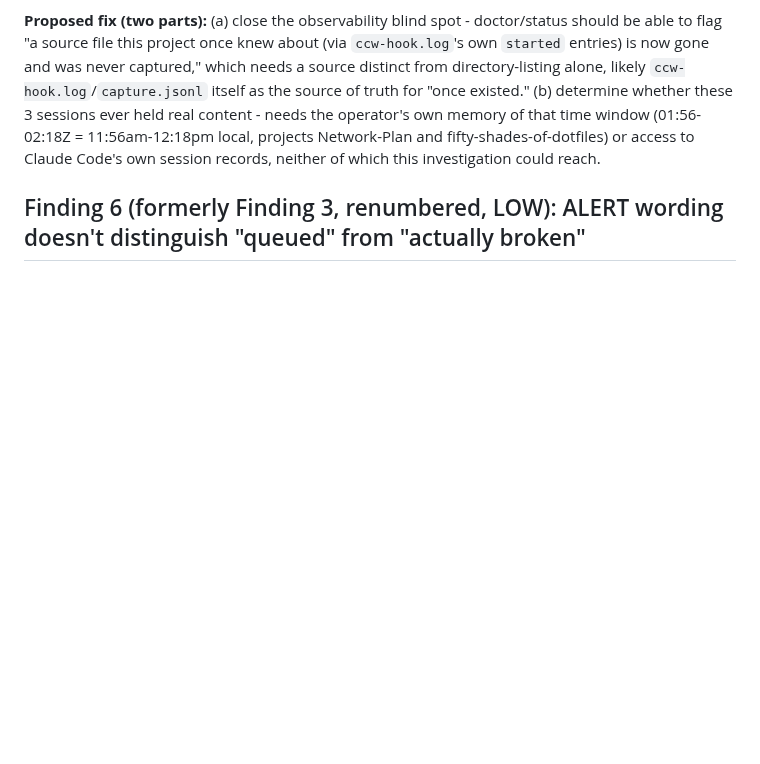
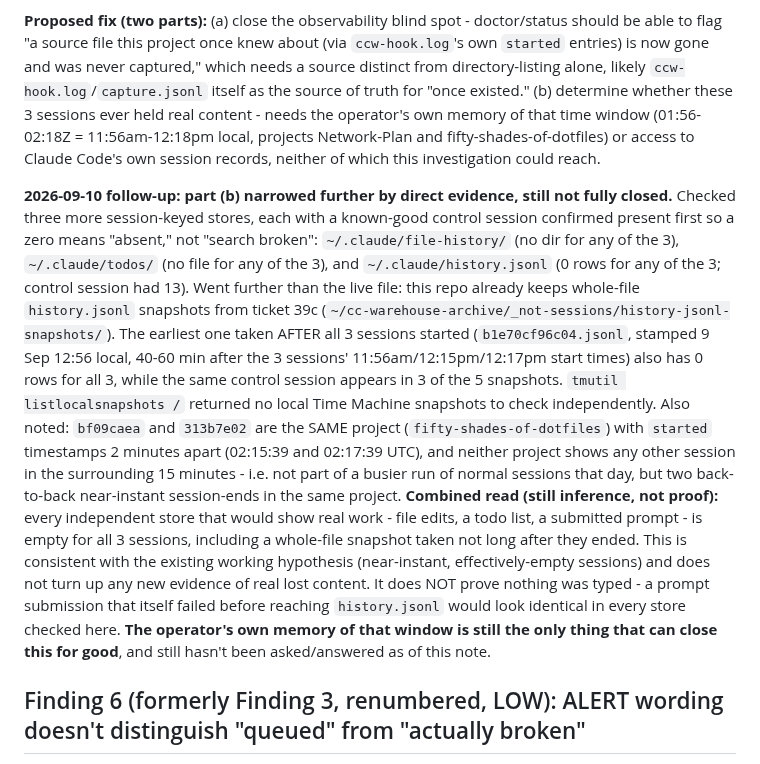
Before and after one commit to CaptainCodeAU/cc-warehouse, a Markdown page: harness/tickets/41-capture-alert-incident-2026-09-09.md, the part around the change. GitHub-like rendering; blank space fills up the shorter version.

```diff
--- a/harness/tickets/41-capture-alert-incident-2026-09-09.md
+++ b/harness/tickets/41-capture-alert-incident-2026-09-09.md
@@ -220,6 +220,38 @@ content - needs the operator's own memory of that time window (01:56-02:18Z
 or access to Claude Code's own session records, neither of which this
 investigation could reach.
 
+**2026-09-10 follow-up: part (b) narrowed further by direct evidence, still
+not fully closed.** Checked three more session-keyed stores, each with a
+known-good control session confirmed present first so a zero means
+"absent," not "search broken": `~/.claude/file-history/` (no dir for any of
+the 3), `~/.claude/todos/` (no file for any of the 3), and
+`~/.claude/history.jsonl` (0 rows for any of the 3; control session had 13).
+Went further than the live file: this repo already keeps whole-file
+`history.jsonl` snapshots from ticket 39c
+(`~/cc-warehouse-archive/_not-sessions/history-jsonl-snapshots/`). The
+earliest one taken AFTER all 3 sessions started
+(`b1e70cf96c04.jsonl`, stamped 9 Sep 12:56 local, 40-60 min after the 3
+sessions' 11:56am/12:15pm/12:17pm start times) also has 0 rows for all 3,
+while the same control session appears in 3 of the 5 snapshots. `tmutil
+listlocalsnapshots /` returned no local Time Machine snapshots to check
+independently.
+Also noted: `bf09caea` and `313b7e02` are the SAME project
+(`fifty-shades-of-dotfiles`) with `started` timestamps 2 minutes apart
+(02:15:39 and 02:17:39 UTC), and neither project shows any other session in
+the surrounding 15 minutes - i.e. not part of a busier run of normal
+sessions that day, but two back-to-back near-instant session-ends in the
+same project.
+**Combined read (still inference, not proof):** every independent store
+that would show real work - file edits, a todo list, a submitted prompt -
+is empty for all 3 sessions, including a whole-file snapshot taken not long
+after they ended. This is consistent with the existing working hypothesis
+(near-instant, effectively-empty sessions) and does not turn up any new
+evidence of real lost content. It does NOT prove nothing was typed - a
+prompt submission that itself failed before reaching `history.jsonl` would
+look identical in every store checked here. **The operator's own memory of
+that window is still the only thing that can close this for good**, and
+still hasn't been asked/answered as of this note.
+
 ## Finding 6 (formerly Finding 3, renumbered, LOW): ALERT wording doesn't distinguish "queued" from "actually broken"
 
 Already a documented, known weakness (`docs/operations.md`, ticket 34's own
```
Also changed, not shown: OPENING-PROMPT.md (+19 -13 lines), harness/HANDOFFS.md (+26 -0 lines).
